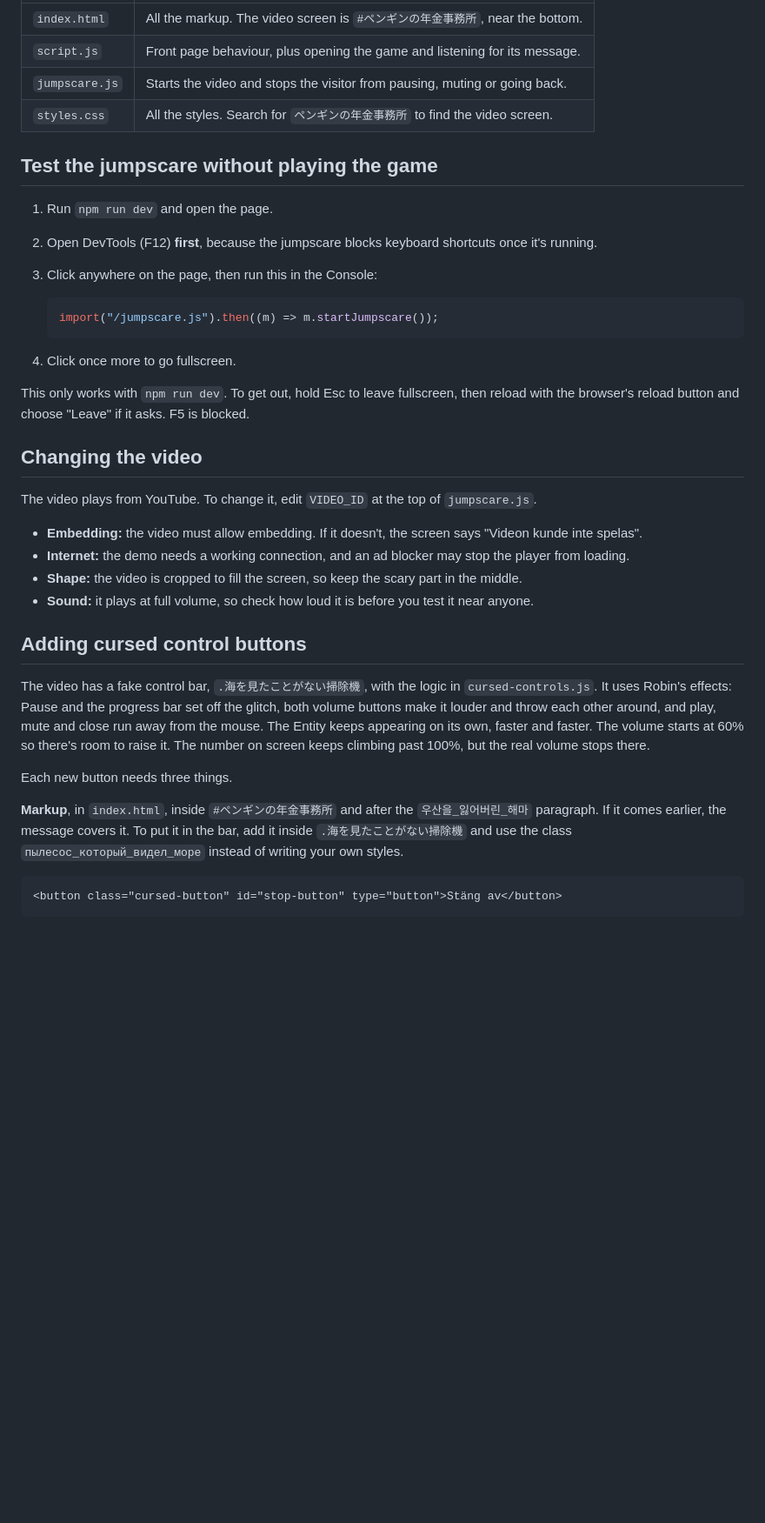
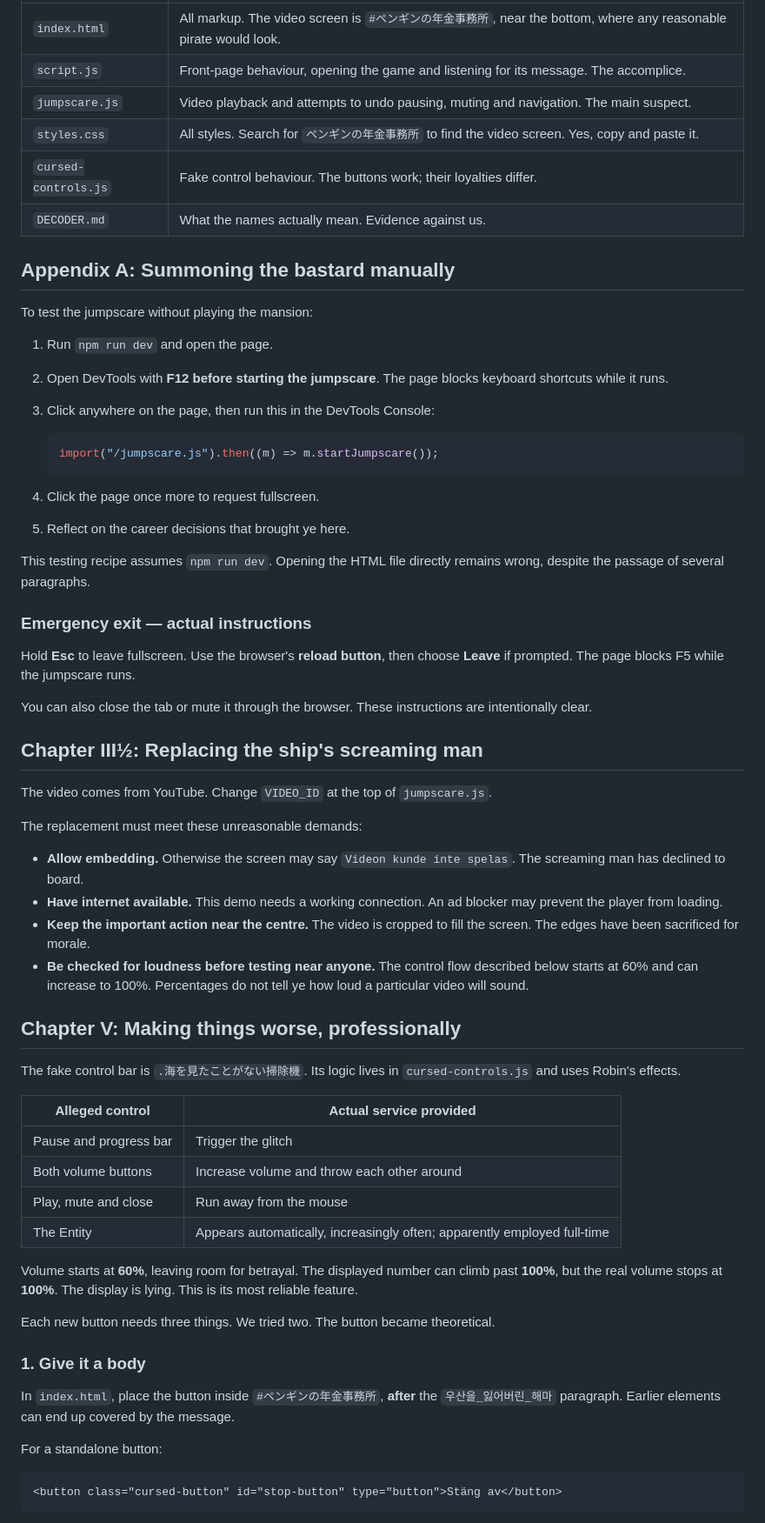
Before and after one commit to Markus-55/evil-gubbs, a Markdown page: README.md, the part around one of its changes. Shown at 87% size. Drawn GitHub-style; blank space fills up the shorter version.

Commit message:
docs: replace README with a cursed pirate maintenance manual
Updated README to clarify project details and instructions.

````diff
--- a/README.md
+++ b/README.md
@@ -29,39 +76,65 @@ All class, ID and animation names on the page are deliberately cursed. [DECODER.
 |---|---|
-| `index.html` | All the markup. The video screen is `#ペンギンの年金事務所`, near the bottom. |
-| `script.js` | Front page behaviour, plus opening the game and listening for its message. |
-| `jumpscare.js` | Starts the video and stops the visitor from pausing, muting or going back. |
-| `styles.css` | All the styles. Search for `ペンギンの年金事務所` to find the video screen. |
+| `index.html` | All markup. The video screen is `#ペンギンの年金事務所`, near the bottom, where any reasonable pirate would look. |
+| `script.js` | Front-page behaviour, opening the game and listening for its message. The accomplice. |
+| `jumpscare.js` | Video playback and attempts to undo pausing, muting and navigation. The main suspect. |
+| `styles.css` | All styles. Search for `ペンギンの年金事務所` to find the video screen. Yes, copy and paste it. |
+| `cursed-controls.js` | Fake control behaviour. The buttons work; their loyalties differ. |
+| `DECODER.md` | What the names actually mean. Evidence against us. |
 
-## Test the jumpscare without playing the game
+## Appendix A: Summoning the bastard manually
+
+To test the jumpscare without playing the mansion:
 
 1. Run `npm run dev` and open the page.
-2. Open DevTools (F12) **first**, because the jumpscare blocks keyboard shortcuts once it's running.
-3. Click anywhere on the page, then run this in the Console:
+2. Open DevTools with **F12 before starting the jumpscare**. The page blocks keyboard shortcuts while it runs.
+3. Click anywhere on the page, then run this in the DevTools Console:
 
    ```js
    import("/jumpscare.js").then((m) => m.startJumpscare());
    ```
 
-4. Click once more to go fullscreen.
+4. Click the page once more to request fullscreen.
+5. Reflect on the career decisions that brought ye here.
 
-This only works with `npm run dev`. To get out, hold Esc to leave fullscreen, then reload with the browser's reload button and choose "Leave" if it asks. F5 is blocked.
+This testing recipe assumes `npm run dev`. Opening the HTML file directly remains wrong, despite the passage of several paragraphs.
 
-## Changing the video
+### Emergency exit — actual instructions
 
-The video plays from YouTube. To change it, edit `VIDEO_ID` at the top of `jumpscare.js`.
+Hold **Esc** to leave fullscreen. Use the browser's **reload button**, then choose **Leave** if prompted. The page blocks F5 while the jumpscare runs.
 
-- **Embedding:** the video must allow embedding. If it doesn't, the screen says "Videon kunde inte spelas".
-- **Internet:** the demo needs a working connection, and an ad blocker may stop the player from loading.
-- **Shape:** the video is cropped to fill the screen, so keep the scary part in the middle.
-- **Sound:** it plays at full volume, so check how loud it is before you test it near anyone.
+You can also close the tab or mute it through the browser. These instructions are intentionally clear.
 
-## Adding cursed control buttons
+## Chapter III½: Replacing the ship's screaming man
 
-The video has a fake control bar, `.海を見たことがない掃除機`, with the logic in `cursed-controls.js`. It uses Robin's effects: Pause and the progress bar set off the glitch, both volume buttons make it louder and throw each other around, and play, mute and close run away from the mouse. The Entity keeps appearing on its own, faster and faster. The volume starts at 60% so there's room to raise it. The number on screen keeps climbing past 100%, but the real volume stops there.
+The video comes from YouTube. Change `VIDEO_ID` at the top of `jumpscare.js`.
 
-Each new button needs three things.
+The replacement must meet these unreasonable demands:
 
-**Markup**, in `index.html`, inside `#ペンギンの年金事務所` and after the `우산을_잃어버린_해마` paragraph. If it comes earlier, the message covers it. To put it in the bar, add it inside `.海を見たことがない掃除機` and use the class `пылесос_который_видел_море` instead of writing your own styles.
+- **Allow embedding.** Otherwise the screen may say `Videon kunde inte spelas`. The screaming man has declined to board.
+- **Have internet available.** This demo needs a working connection. An ad blocker may prevent the player from loading.
+- **Keep the important action near the centre.** The video is cropped to fill the screen. The edges have been sacrificed for morale.
+- **Be checked for loudness before testing near anyone.** The control flow described below starts at 60% and can increase to 100%. Percentages do not tell ye how loud a particular video will sound.
+
+## Chapter V: Making things worse, professionally
+
+The fake control bar is `.海を見たことがない掃除機`. Its logic lives in `cursed-controls.js` and uses Robin's effects.
+
+| Alleged control | Actual service provided |
+|---|---|
+| Pause and progress bar | Trigger the glitch |
+| Both volume buttons | Increase volume and throw each other around |
+| Play, mute and close | Run away from the mouse |
+| The Entity | Appears automatically, increasingly often; apparently employed full-time |
+
+Volume starts at **60%**, leaving room for betrayal. The displayed number can climb past **100%**, but the real volume stops at **100%**. The display is lying. This is its most reliable feature.
+
+Each new button needs three things. We tried two. The button became theoretical.
+
+### 1. Give it a body
+
+In `index.html`, place the button inside `#ペンギンの年金事務所`, **after** the `우산을_잃어버린_해마` paragraph. Earlier elements can end up covered by the message.
+
+For a standalone button:
 
 ```html
 <button class="cursed-button" id="stop-button" type="button">Stäng av</button>
````
Also changed, not shown: other parts of README.md (+111 -26 lines).
